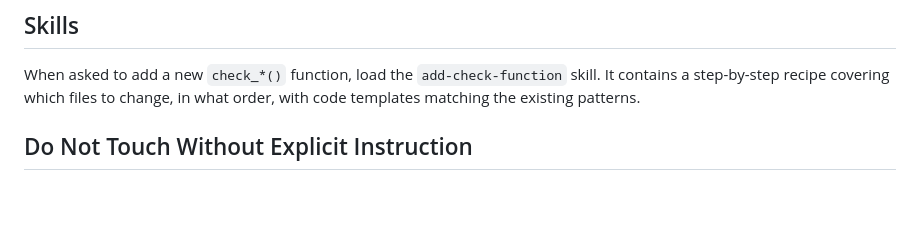
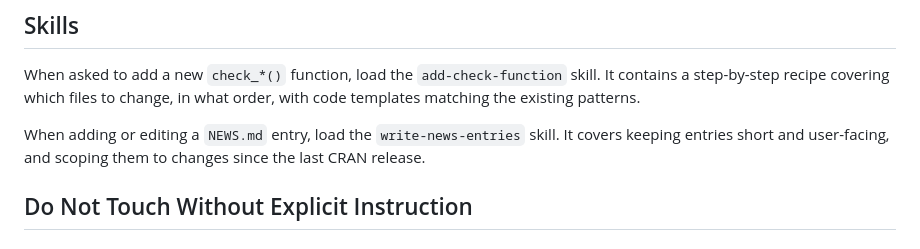
Before and after one commit to djnavarro/sessioncheck, a Markdown page: AGENTS.md, the part around the change. Rendered like a GitHub page; blank space fills up the shorter version.

Commit message:
Add write-news-entries skill and reference it from AGENTS.md
Documents rules for writing NEWS.md entries: keep them short and reliant
on auto-linked function docs, keep them strictly user-facing, scope them
to changes since the last CRAN release, and point to GitHub issue/PR
numbers rather than re-explaining them.

```diff
--- a/AGENTS.md
+++ b/AGENTS.md
@@ -83,6 +83,8 @@ Several things are always allowed regardless of user configuration:
 
 When asked to add a new `check_*()` function, load the `add-check-function` skill. It contains a step-by-step recipe covering which files to change, in what order, with code templates matching the existing patterns.
 
+When adding or editing a `NEWS.md` entry, load the `write-news-entries` skill. It covers keeping entries short and user-facing, and scoping them to changes since the last CRAN release.
+
 ## Do Not Touch Without Explicit Instruction
 
 ### Auto-generated files — never edit directly
```
Also changed, not shown: 1 other file.
